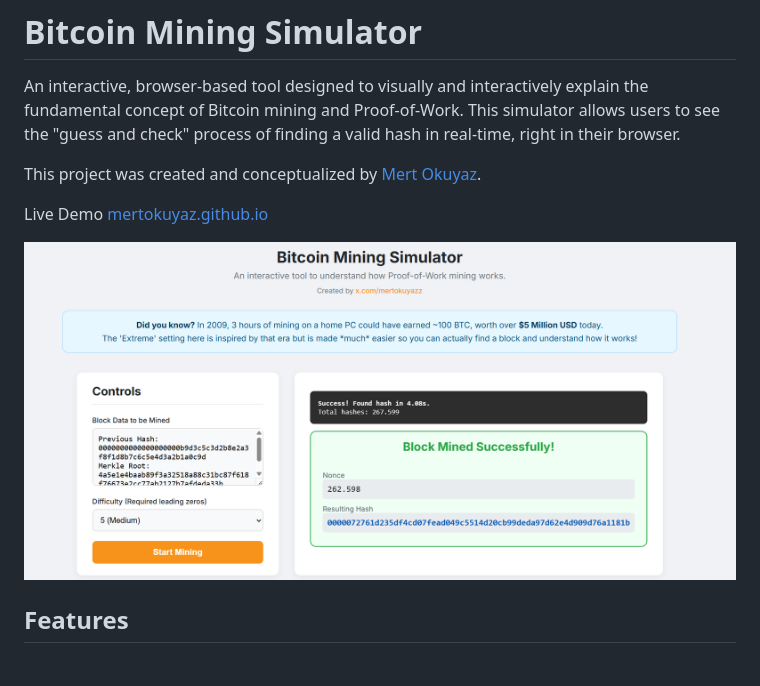
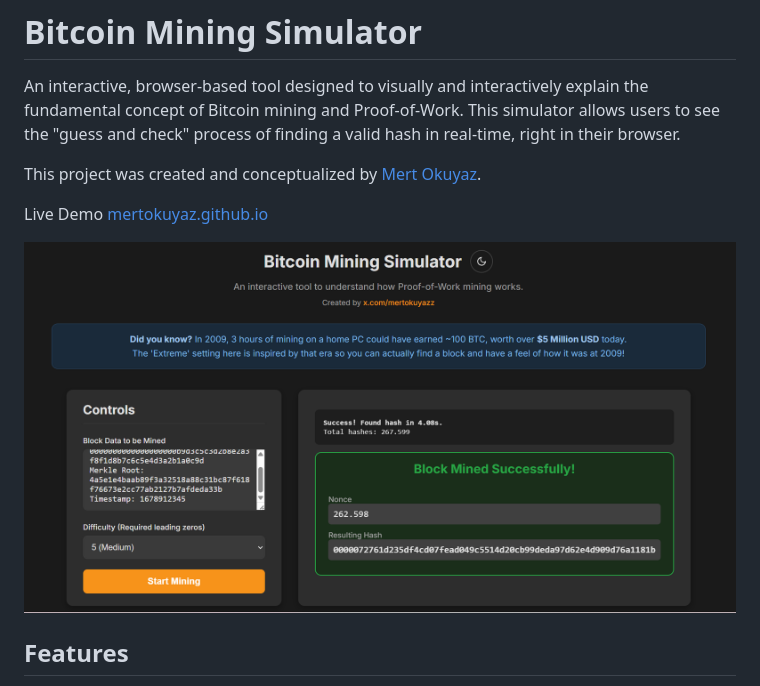
Before and after one commit to mertokuyaz/mertokuyaz.github.io, a Markdown page: README.md, the part around the change. Drawn GitHub-style.

```diff
--- a/README.md
+++ b/README.md
@@ -7,7 +7,7 @@ This project was created and conceptualized by [Mert Okuyaz](https://x.com/merto
 Live Demo
 [mertokuyaz.github.io](mertokuyaz.github.io)
 
-![Bitcoin Mining Simulator in Action](./screenshot.png)
+![Bitcoin Mining Simulator in Action](./simulator.png)
 
 ## Features
 
```
